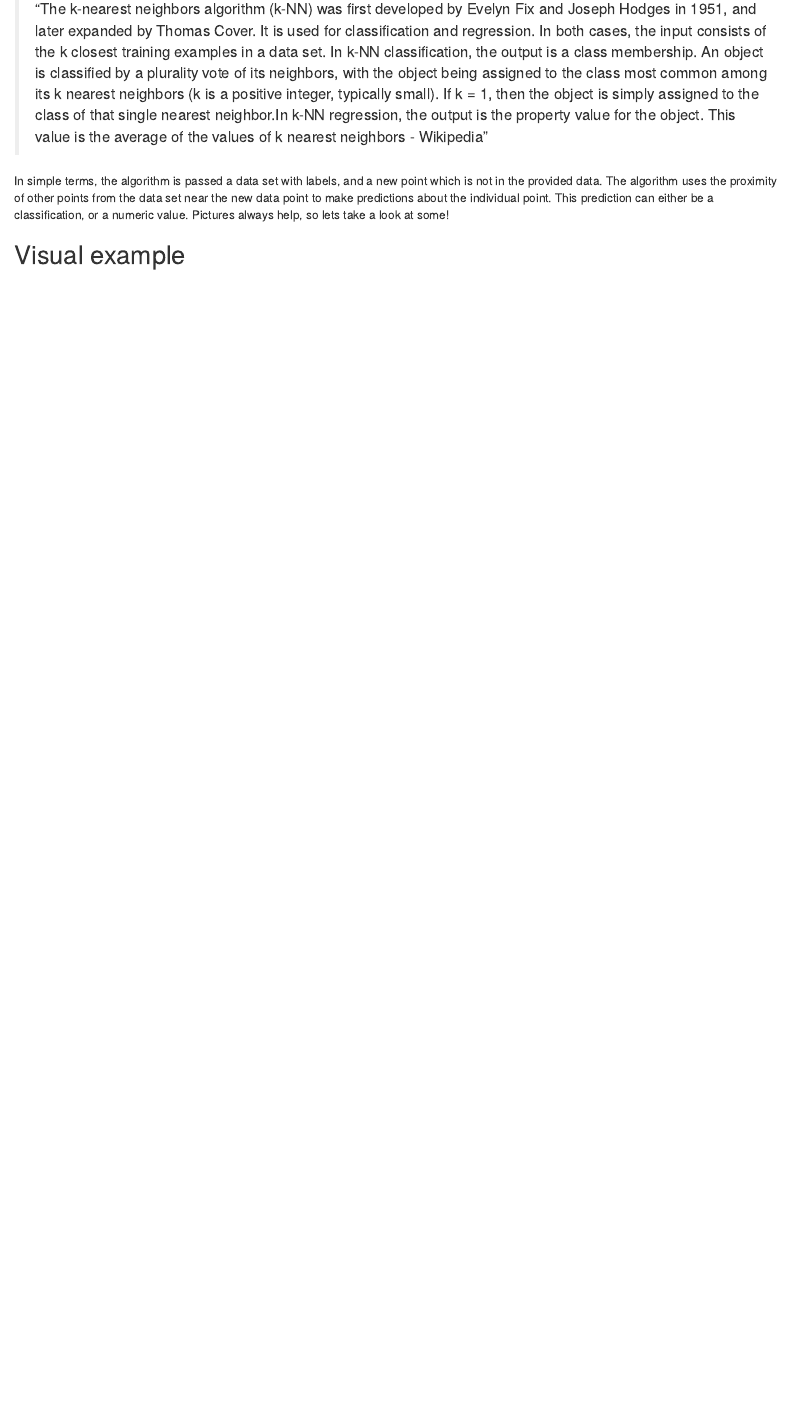
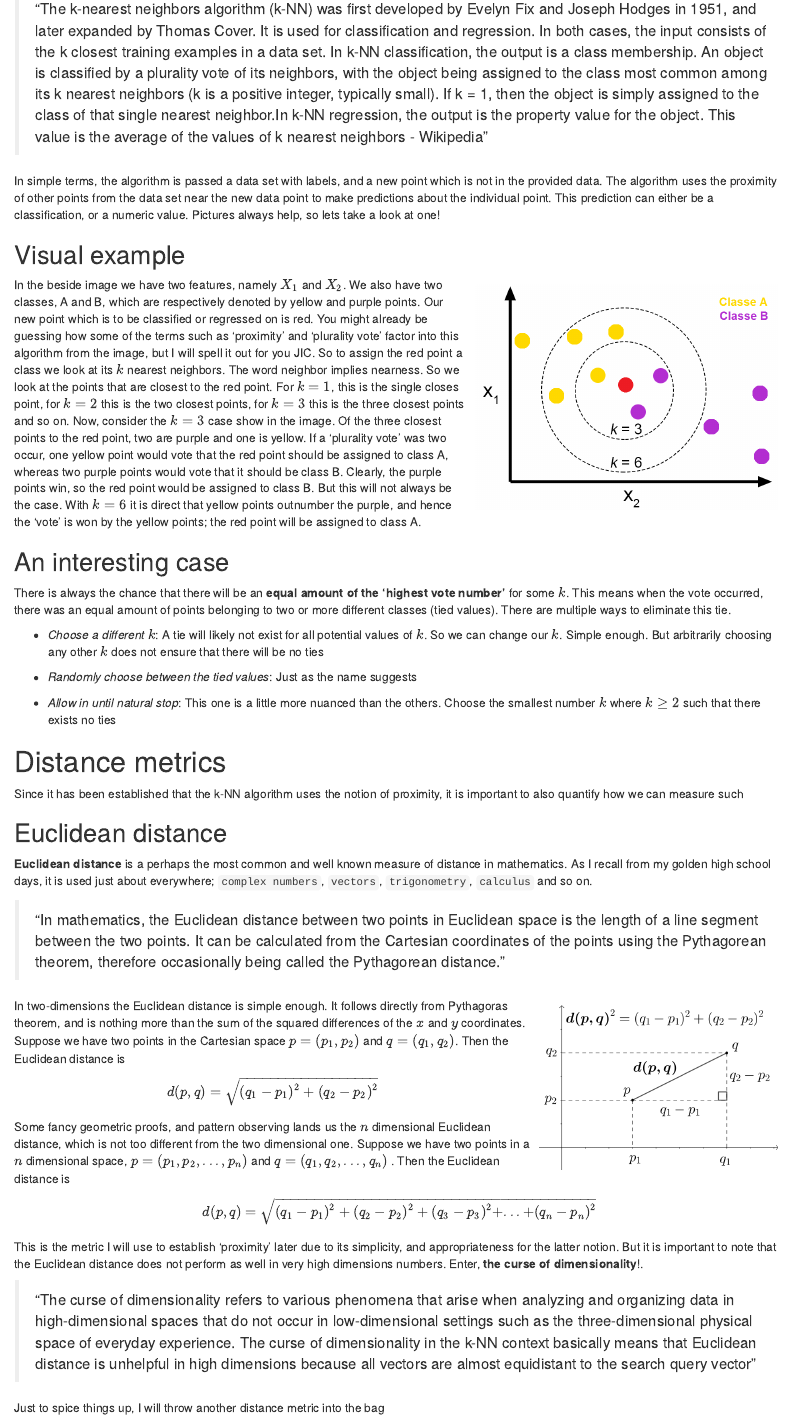
Before and after one commit to Rcshmin/datasciencefromscratch, an R Markdown document (algorithms/k-nearest neighbors/kNNimplementation.Rmd): the page in a window 1100 px wide, from 250 px down. Rendered offline with R 4.5, knitr and Pandoc, with nearby package versions; drawn as R Markdown's standard HTML page in place of the format the file asks for.

Commit message:
Added intro, basic example and euclidean distance

````diff
--- a/algorithms/k-nearest neighbors/kNNimplementation.Rmd
+++ b/algorithms/k-nearest neighbors/kNNimplementation.Rmd
@@ -26,6 +26,59 @@ The **k-nearest neighbors algorithm (k-NN)** is a non-parametric supervised lear
 
 >"The k-nearest neighbors algorithm (k-NN) was first developed by Evelyn Fix and Joseph Hodges in 1951, and later expanded by Thomas Cover. It is used for classification and regression. In both cases, the input consists of the k closest training examples in a data set. In k-NN classification, the output is a class membership. An object is classified by a plurality vote of its neighbors, with the object being assigned to the class most common among its k nearest neighbors (k is a positive integer, typically small). If k = 1, then the object is simply assigned to the class of that single nearest neighbor.In k-NN regression, the output is the property value for the object. This value is the average of the values of k nearest neighbors  - Wikipedia"
 
-In simple terms, the algorithm is passed a data set with labels, and a new point which is not in the provided data. The algorithm uses the proximity of other points from the data set near the new data point to make predictions about the individual point. This prediction can either be a classification, or a numeric value. Pictures always help, so lets take a look at some!
+In simple terms, the algorithm is passed a data set with labels, and a new point which is not in the provided data. The algorithm uses the proximity of other points from the data set near the new data point to make predictions about the individual point. This prediction can either be a classification, or a numeric value. Pictures always help, so lets take a look at one!
 
 ## Visual example
+
+```{r echo = F, out.extra='style="float:right; padding:10px"'}
+knitr::include_graphics("images/knnexample.png")
+```
+
+In the beside image we have two features, namely $X_{1}$ and $X_{2}$. We also have two classes, A and B, which are respectively denoted by yellow and purple points. Our new point which is to be classified or regressed on is red. You might already be guessing how some of the terms such as 'proximity' and 'plurality vote' factor into this algorithm from the image, but I will spell it out for you JIC. So to assign the red point a class we look at its $k$ nearest neighbors. The word neighbor implies nearness. So we look at the points that are closest to the red point. For $k=1$, this is the single closes point, for $k=2$ this is the two closest points, for $k=3$ this is the three closest points and so on. Now, consider the $k=3$ case show in the image. Of the three closest points to the red point, two are purple and one is yellow. If a 'plurality vote' was two occur, one yellow point would vote that the red point should be assigned to class A, whereas two purple points would vote that it should be class B. Clearly, the purple points win, so the red point would be assigned to class B. But this will not always be the case. With $k=6$ it is direct that yellow points outnumber the purple, and hence the 'vote' is won by the yellow points; the red point will be assigned to class A.
+
+## An interesting case
+
+There is always the chance that there will be an **equal amount of the 'highest vote number'** for some $k$. This means when the vote occurred, there was an equal amount of points belonging to two or more different classes (tied values). There are multiple ways to eliminate this tie.
+
+* *Choose a different* $k$: A tie will likely not exist for all potential values of $k$. So we can change our $k$. Simple enough. But arbitrarily choosing any other $k$ does not ensure that there will be no ties
+
+* *Randomly choose between the tied values*: Just as the name suggests
+
+* *Allow in until natural stop*: This one is a little more nuanced than the others. Choose the smallest number $k$ where $k \geq 2$ such that there exists no ties
+
+# Distance metrics
+
+Since it has been established that the k-NN algorithm uses the notion of proximity, it is important to also quantify how we can measure such
+
+## Euclidean distance
+
+**Euclidean distance** is a perhaps the most common and well known measure of distance in mathematics. As I recall from my golden high school days, it is used just about everywhere; `complex numbers`, `vectors`, `trigonometry`, `calculus` and so on.
+
+> "In mathematics, the Euclidean distance between two points in Euclidean space is the length of a line segment between the two points. It can be calculated from the Cartesian coordinates of the points using the Pythagorean theorem, therefore occasionally being called the Pythagorean distance."
+
+```{r echo = F, out.extra='style="float:right; padding:10px"'}
+knitr::include_graphics("images/euclidis.png")
+```
+
+In two-dimensions the Euclidean distance is simple enough. It follows directly from Pythagoras theorem, and is nothing more than the sum of the squared differences of the $x$ and $y$ coordinates. Suppose we have two points in the Cartesian space $p = (p_{1}, p_{2})$ and $q = (q_{1}, q_{2})$. Then the Euclidean distance is
+
+\begin{align*}
+
+d(p,q) = \sqrt{(q_{1}-p_{1})^2 +(q_{2}-p_{2})^2}
+
+\end{align*}
+
+Some fancy geometric proofs, and pattern observing lands us the $n$ dimensional Euclidean distance, which is not too different from the two dimensional one. Suppose we have two points in a $n$ dimensional space, $p = (p_{1}, p_{2}, ... , p_{n})$ and $q = (q_{1}, q_{2}, ... , q_{n})$ . Then the Euclidean distance is
+\begin{align*}
+
+d(p,q) = \sqrt{(q_{1}-p_{1})^2 + (q_{2}-p_{2})^2 + (q_{3}-p_{3})^2 + ... + (q_{n}-p_{n})^2}
+
+\end{align*}
+
+This is the metric I will use to establish 'proximity' later due to its simplicity, and appropriateness for the latter notion. But it is important to note that the Euclidean distance does not perform as well in very high dimensions numbers. Enter, **the curse of dimensionality**!.
+
+> "The curse of dimensionality refers to various phenomena that arise when analyzing and organizing data in high-dimensional spaces that do not occur in low-dimensional settings such as the three-dimensional physical space of everyday experience. The curse of dimensionality in the k-NN context basically means that Euclidean distance is unhelpful in high dimensions because all vectors are almost equidistant to the search query vector"
+
+Just to spice things up, I will throw another distance metric into the bag
+
+##
````
Also changed, not shown: algorithms/k-nearest neighbors/images/euclidis.png (added), algorithms/k-nearest neighbors/images/knnexample.png (added), algorithms/k-nearest neighbors/kNNimplementation.html (added).
